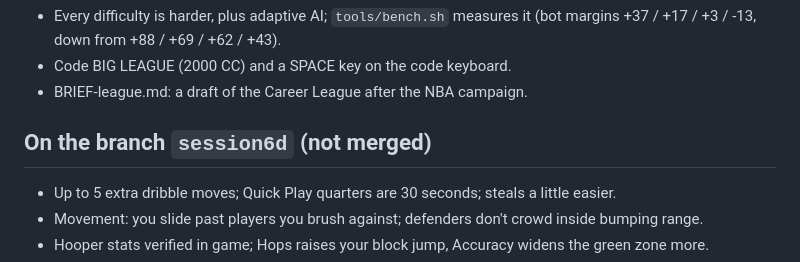
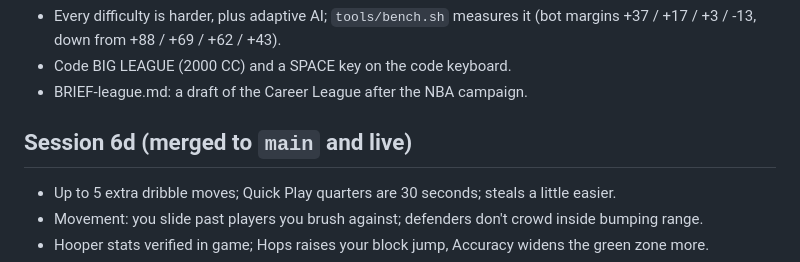
Before and after one commit to DavisPiero/courtside, a Markdown page: STATE.md, the part around the change. GitHub-like rendering.

Commit message:
State: session 6d merged and live
Co-Authored-By: Claude Opus 5.5 <noreply@anthropic.com>

```diff
--- a/STATE.md
+++ b/STATE.md
@@ -22,7 +22,7 @@ Smoke test passes (all modes, courts, levels, minigames; fit check at 5 sizes in
 - Code BIG LEAGUE (2000 CC) and a SPACE key on the code keyboard.
 - BRIEF-league.md: a draft of the Career League after the NBA campaign.
 
-## On the branch `session6d` (not merged)
+## Session 6d (merged to `main` and live)
 - Up to 5 extra dribble moves; Quick Play quarters are 30 seconds; steals a little easier.
 - Movement: you slide past players you brush against; defenders don't crowd inside bumping range.
 - Hooper stats verified in game; Hops raises your block jump, Accuracy widens the green zone more.
```
